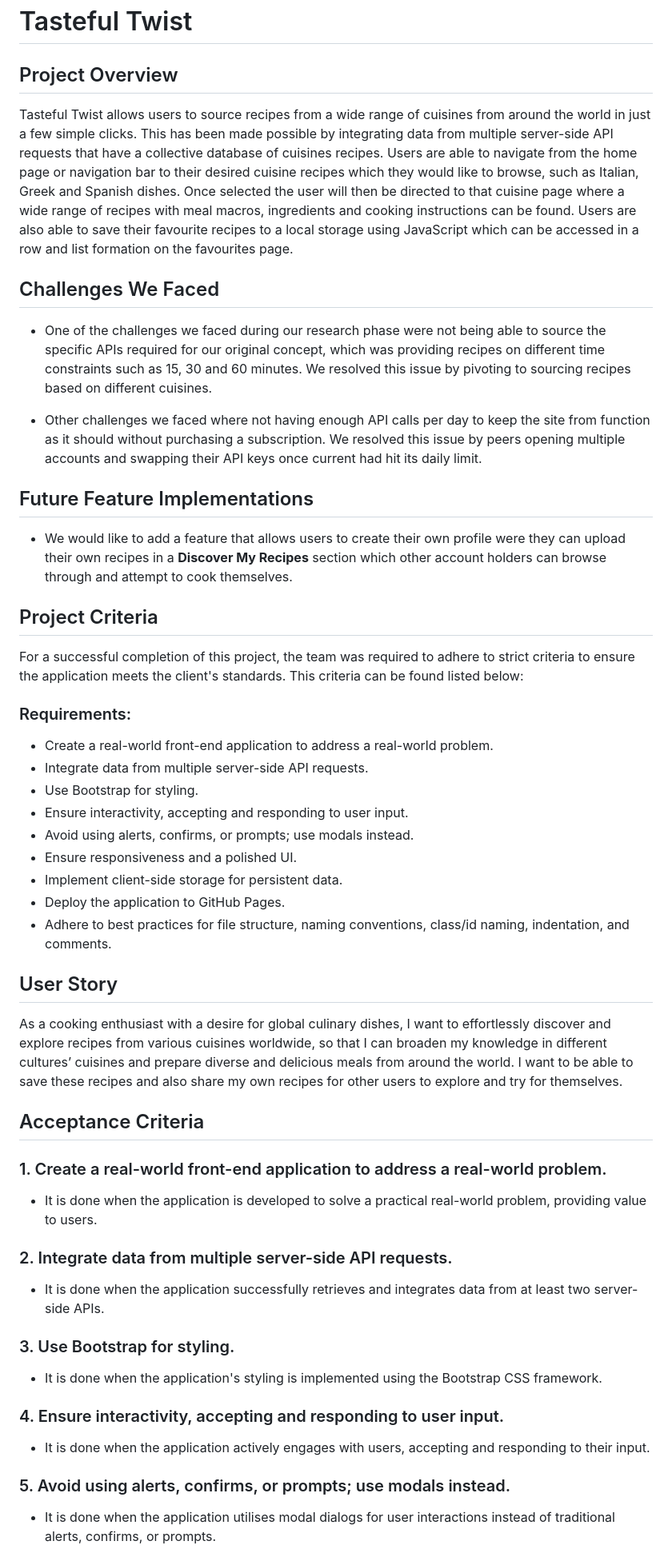
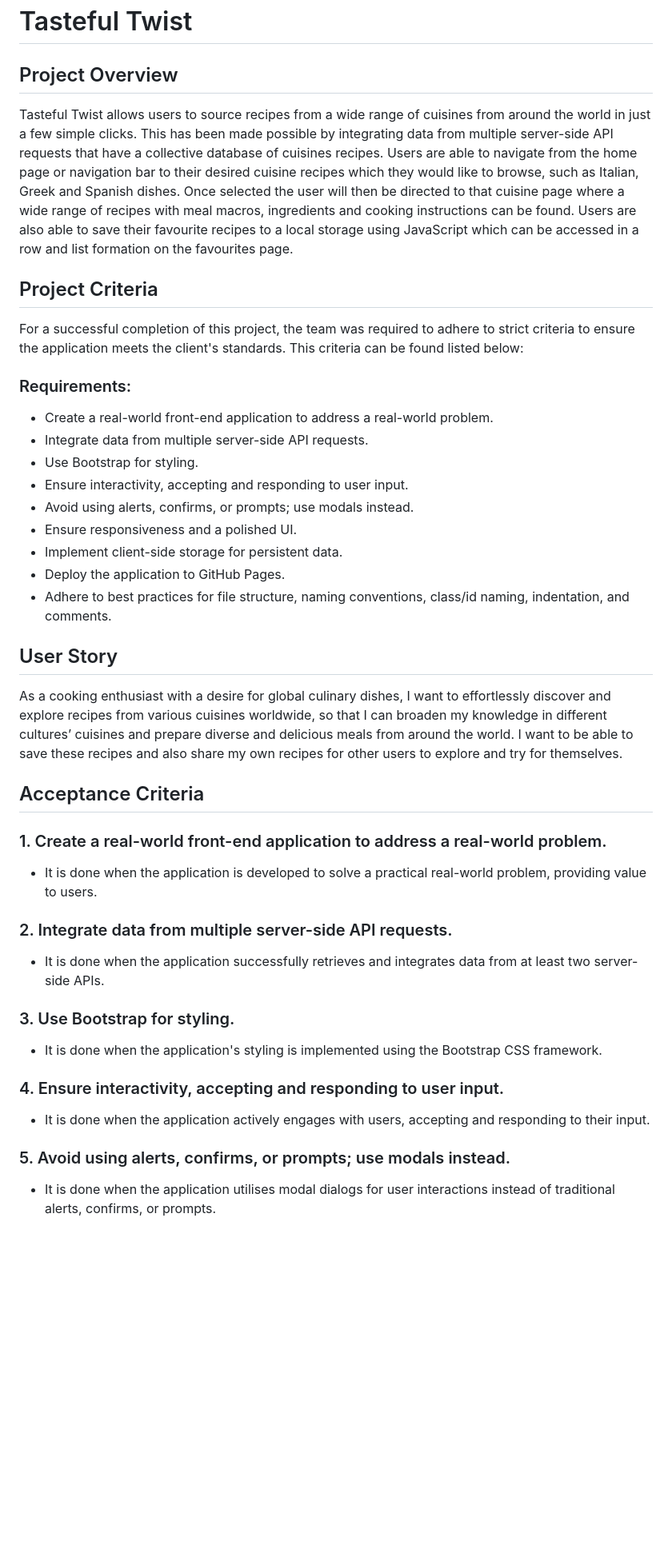
Before and after one commit to LeanneCodes/tasteful-twist, a Markdown page: README.md, the part around one of its changes. Shown at 80% size. Rendered like a GitHub page; blank space fills up the shorter version.

```diff
--- a/README.md
+++ b/README.md
@@ -1,45 +1,49 @@
 # Tasteful Twist
 
 ## Project Overview
+
 Tasteful Twist allows users to source recipes from a wide range of cuisines from around the world in just a few simple clicks. This has been made possible by integrating data from multiple server-side API requests that have a collective database of cuisines recipes. Users are able to navigate from the home page or navigation bar to their desired cuisine recipes which they would like to browse, such as Italian, Greek and Spanish dishes. Once selected the user will then be directed to that cuisine page where a wide range of recipes with meal macros, ingredients and cooking instructions can be found. Users are also able to save their favourite recipes to a local storage using JavaScript which can be accessed in a row and list formation on the favourites page.
-## Challenges We Faced
--	One of the challenges we faced during our research phase were not being able to source the specific APIs required for our original concept, which was providing recipes on different time constraints such as 15, 30 and 60 minutes. We resolved this issue by pivoting to sourcing recipes based on different cuisines.
 
--	Other challenges we faced where not having enough API calls per day to keep the site from function as it should without purchasing a subscription. We resolved this issue by peers opening multiple accounts and swapping their API keys once current had hit its daily limit.
-## Future Feature Implementations
--	We would like to add a feature that allows users to create their own profile were they can upload their own recipes in a **Discover My Recipes** section which other account holders can browse through and attempt to cook themselves.
 ## Project Criteria
+
 For a successful completion of this project, the team was required to adhere to strict criteria to ensure the application meets the client's standards. This criteria can be found listed below:
+
 ### Requirements:
--	Create a real-world front-end application to address a real-world problem.
--	Integrate data from multiple server-side API requests.
--	Use Bootstrap for styling.
--	Ensure interactivity, accepting and responding to user input.
--	Avoid using alerts, confirms, or prompts; use modals instead.
--	Ensure responsiveness and a polished UI.
--	Implement client-side storage for persistent data.
--	Deploy the application to GitHub Pages.
--	Adhere to best practices for file structure, naming conventions, class/id naming, indentation, and comments.
 
+- Create a real-world front-end application to address a real-world problem.
+- Integrate data from multiple server-side API requests.
+- Use Bootstrap for styling.
+- Ensure interactivity, accepting and responding to user input.
+- Avoid using alerts, confirms, or prompts; use modals instead.
+- Ensure responsiveness and a polished UI.
+- Implement client-side storage for persistent data.
+- Deploy the application to GitHub Pages.
+- Adhere to best practices for file structure, naming conventions, class/id naming, indentation, and comments.
 
 ## User Story
 
 As a cooking enthusiast with a desire for global culinary dishes, I want to effortlessly discover and explore recipes from various cuisines worldwide, so that I can broaden my knowledge in different cultures’ cuisines and prepare diverse and delicious meals from around the world. I want to be able to save these recipes and also share my own recipes for other users to explore and try for themselves.
 
 ## Acceptance Criteria
+
 ### 1. Create a real-world front-end application to address a real-world problem.
+
 - It is done when the application is developed to solve a practical real-world problem, providing value to users.
 
 ### 2. Integrate data from multiple server-side API requests.
+
 - It is done when the application successfully retrieves and integrates data from at least two server-side APIs.
 
 ### 3. Use Bootstrap for styling.
+
 - It is done when the application's styling is implemented using the Bootstrap CSS framework.
 
 ### 4. Ensure interactivity, accepting and responding to user input.
+
 - It is done when the application actively engages with users, accepting and responding to their input.
 
 ### 5. Avoid using alerts, confirms, or prompts; use modals instead.
+
 - It is done when the application utilises modal dialogs for user interactions instead of traditional alerts, confirms, or prompts.
 
 ### 6. Ensure responsiveness and a polished UI.
```
Also changed, not shown: other parts of README.md (+51 -15 lines).
